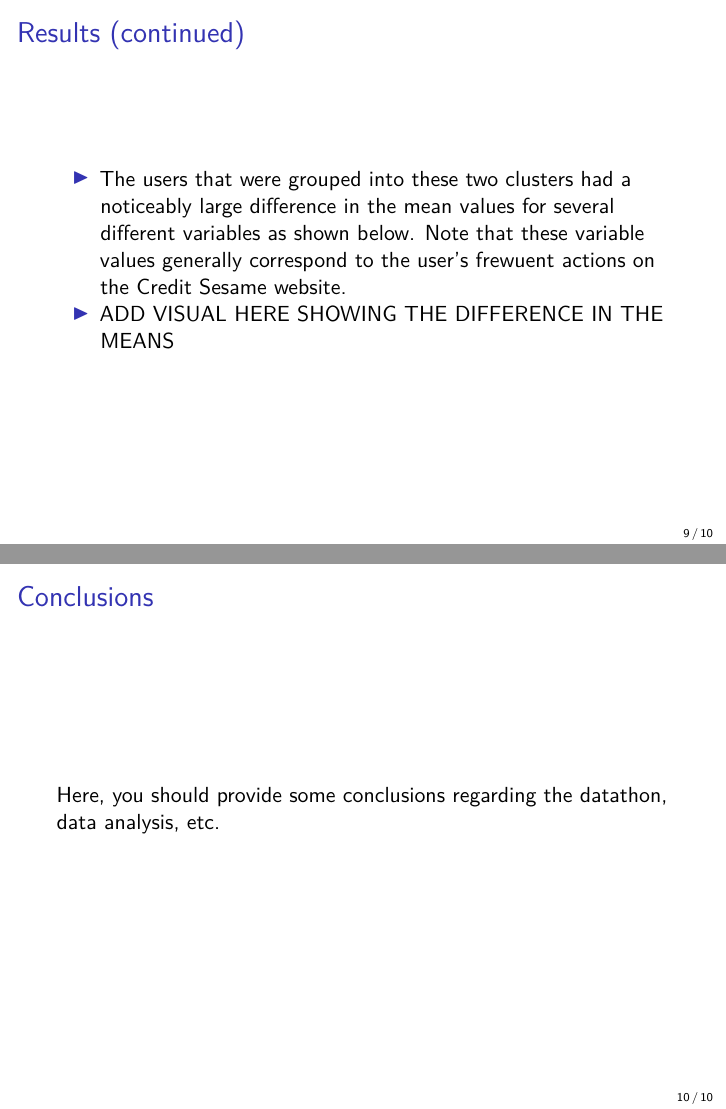
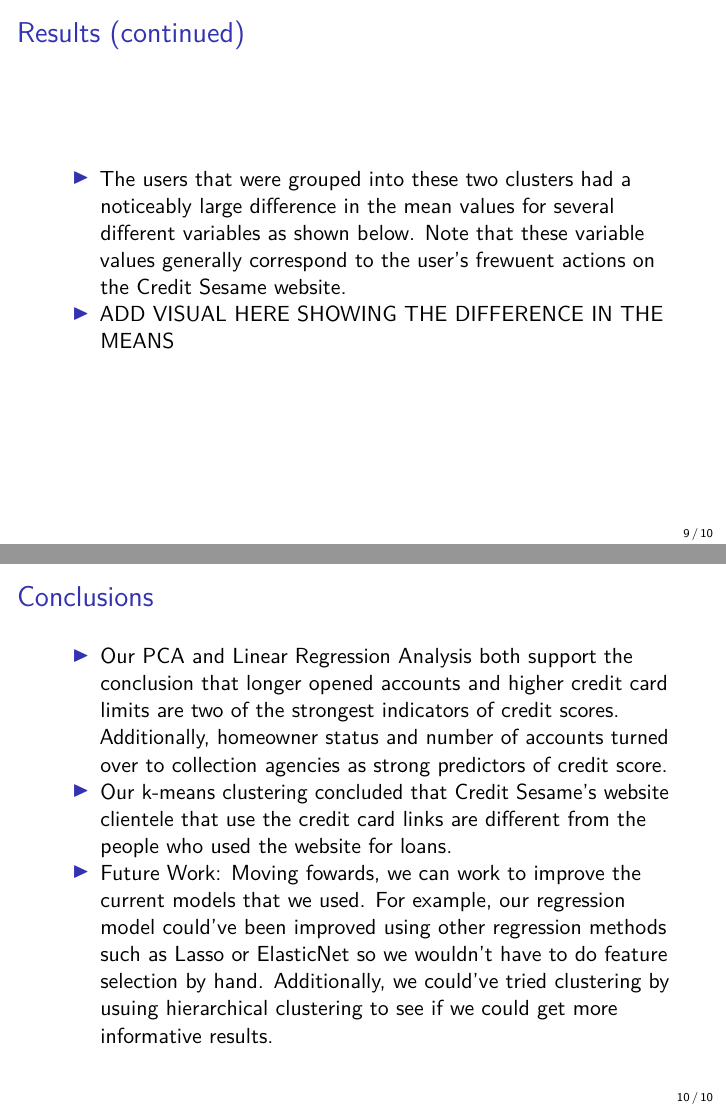
Before and after one commit to harirajan0/NormalCurvisaurus, an R Markdown document (Presentation.Rmd): pages 9 and 10 of 10, joined at a grey line. Rendered offline with R 4.5, knitr and Pandoc, then LaTeX, with nearby package versions; some code elsewhere in the file could not run offline; a font, style sheet, LaTeX package, included part or bibliography that could not be used is replaced or left out.

Commit message:
adding to slides

```diff
--- a/Presentation.Rmd
+++ b/Presentation.Rmd
@@ -110,5 +110,6 @@ Results (continued)
 Conclusions
 ===
 
-Here, you should provide some conclusions regarding
-the datathon, data analysis, etc.
+- Our PCA and Linear Regression Analysis both support the conclusion that longer opened accounts and higher credit card limits are two of the strongest indicators of credit scores. Additionally, homeowner status and number of accounts turned over to collection agencies as strong predictors of credit score.
+- Our k-means clustering concluded that Credit Sesame's website clientele that use the credit card links are different from the people who used the website for loans.
+- Future Work: Moving fowards, we can work to improve the current models that we used. For example, our regression model could've been improved using other regression methods such as Lasso or ElasticNet so we wouldn't have to do feature selection by hand. Additionally, we could've tried clustering by usuing hierarchical clustering to see if we could get more informative results.
```
